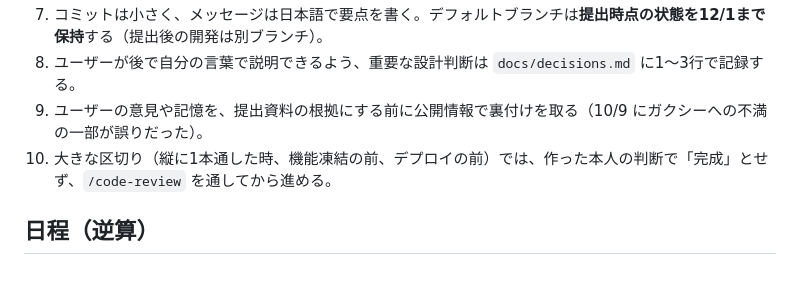
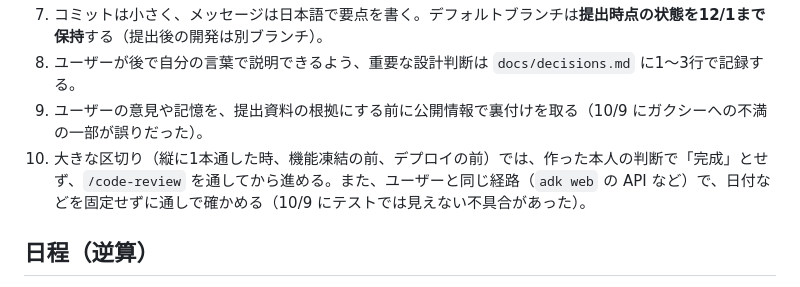
Before and after one commit to ShoheiFujieda/agentic-ai-hackathon-2026, a Markdown page: CLAUDE.md, the part around the change. GitHub-like rendering.

```diff
--- a/CLAUDE.md
+++ b/CLAUDE.md
@@ -38,7 +38,7 @@
 7. コミットは小さく、メッセージは日本語で要点を書く。デフォルトブランチは**提出時点の状態を12/1まで保持**する（提出後の開発は別ブランチ）。
 8. ユーザーが後で自分の言葉で説明できるよう、重要な設計判断は `docs/decisions.md` に1〜3行で記録する。
 9. ユーザーの意見や記憶を、提出資料の根拠にする前に公開情報で裏付けを取る（10/9 にガクシーへの不満の一部が誤りだった）。
-10. 大きな区切り（縦に1本通した時、機能凍結の前、デプロイの前）では、作った本人の判断で「完成」とせず、`/code-review` を通してから進める。
+10. 大きな区切り（縦に1本通した時、機能凍結の前、デプロイの前）では、作った本人の判断で「完成」とせず、`/code-review` を通してから進める。また、ユーザーと同じ経路（`adk web` の API など）で、日付などを固定せずに通しで確かめる（10/9 にテストでは見えない不具合があった）。
 
 ## 日程（逆算）
 - 10/9-11: 比較実験 → 縦に1本通す → 機能とガバナンス
```
Also changed, not shown: docs/progress.md (+26 -8 lines).
